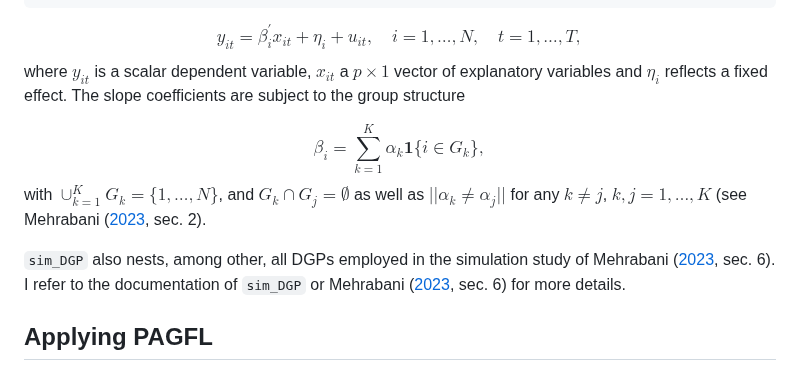
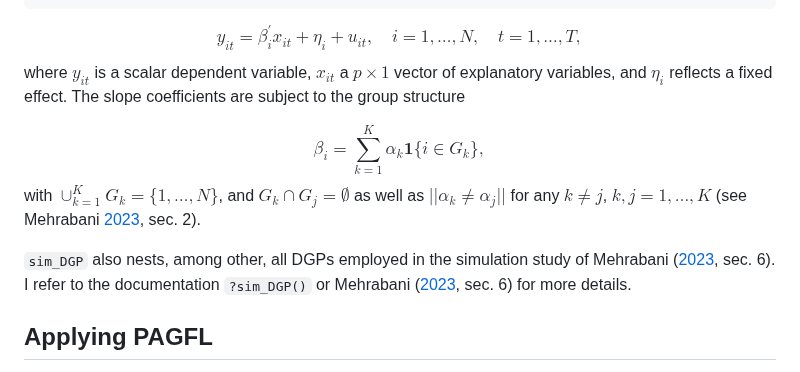
Before and after one commit to Paul-Haimerl/PAGFL, a Markdown page: README.md, the part around one of its changes. Rendered like a GitHub page.

```diff
--- a/README.md
+++ b/README.md
@@ -67,19 +67,19 @@ X <- sim$X
 
 $$y_{it} = \beta_i^\prime x_{it} + \eta_i + u_{it}, \quad i = 1, \dots, N, \quad t = 1, \dots, T,$$
 where $y_{it}$ is a scalar dependent variable, $x_{it}$ a $p \times 1$
-vector of explanatory variables and $\eta_i$ reflects a fixed effect.
+vector of explanatory variables, and $\eta_i$ reflects a fixed effect.
 The slope coefficients are subject to the group structure
 
 $$\beta_{i} = \sum_{k = 1}^K \alpha_k \boldsymbol{1}{\{i \in G_k \}}, $$
 with $\cup_{k = 1}^K G_k = \{1, \dots, N \}$, and
 $G_k \cap G_j = \emptyset$ as well as $|| \alpha_k \neq \alpha_j ||$ for
 any $k \neq j$, $k,j = 1, \dots, K$ (see Mehrabani
-([2023](https://doi.org/10.1016/j.jeconom.2022.12.002), sec. 2).
+[2023](https://doi.org/10.1016/j.jeconom.2022.12.002), sec. 2).
 
 `sim_DGP` also nests, among other, all DGPs employed in the simulation
 study of Mehrabani
 ([2023](https://doi.org/10.1016/j.jeconom.2022.12.002), sec. 6). I refer
-to the documentation of `sim_DGP` or Mehrabani
+to the documentation `?sim_DGP()` or Mehrabani
 ([2023](https://doi.org/10.1016/j.jeconom.2022.12.002), sec. 6) for more
 details.
 
```
Also changed, not shown: other parts of README.md (+2 -2 lines).
